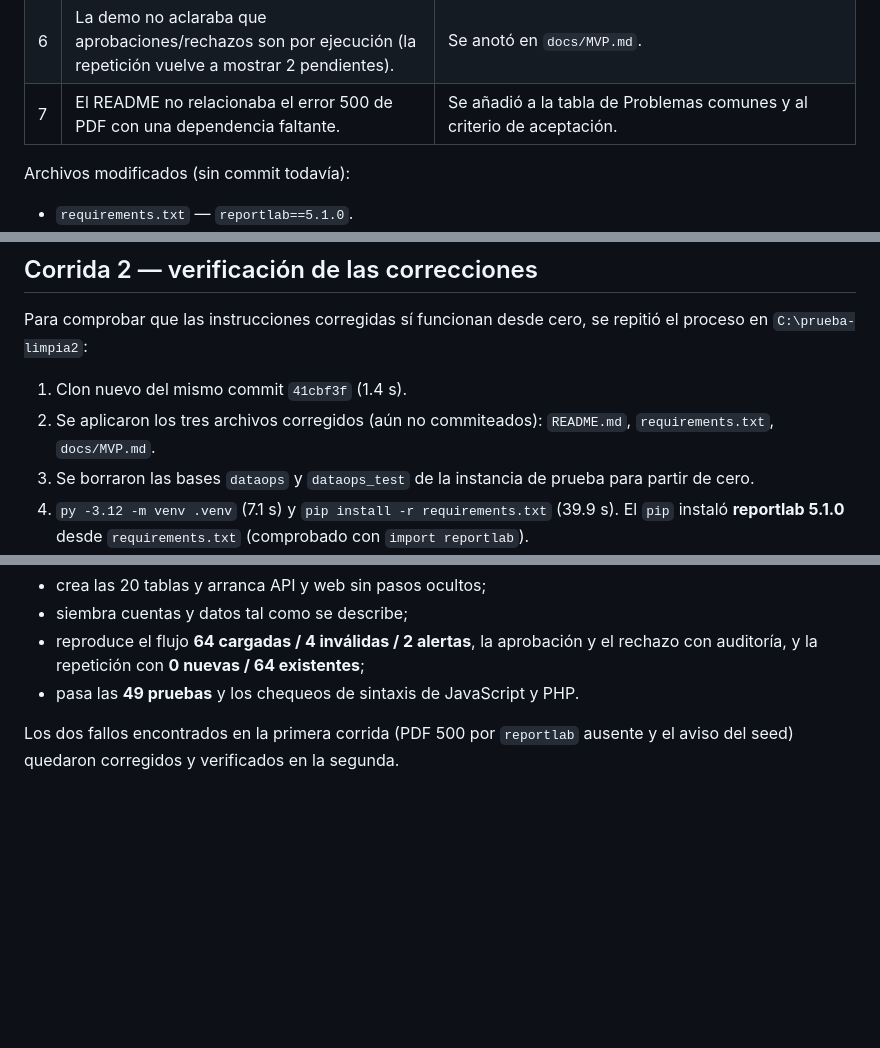
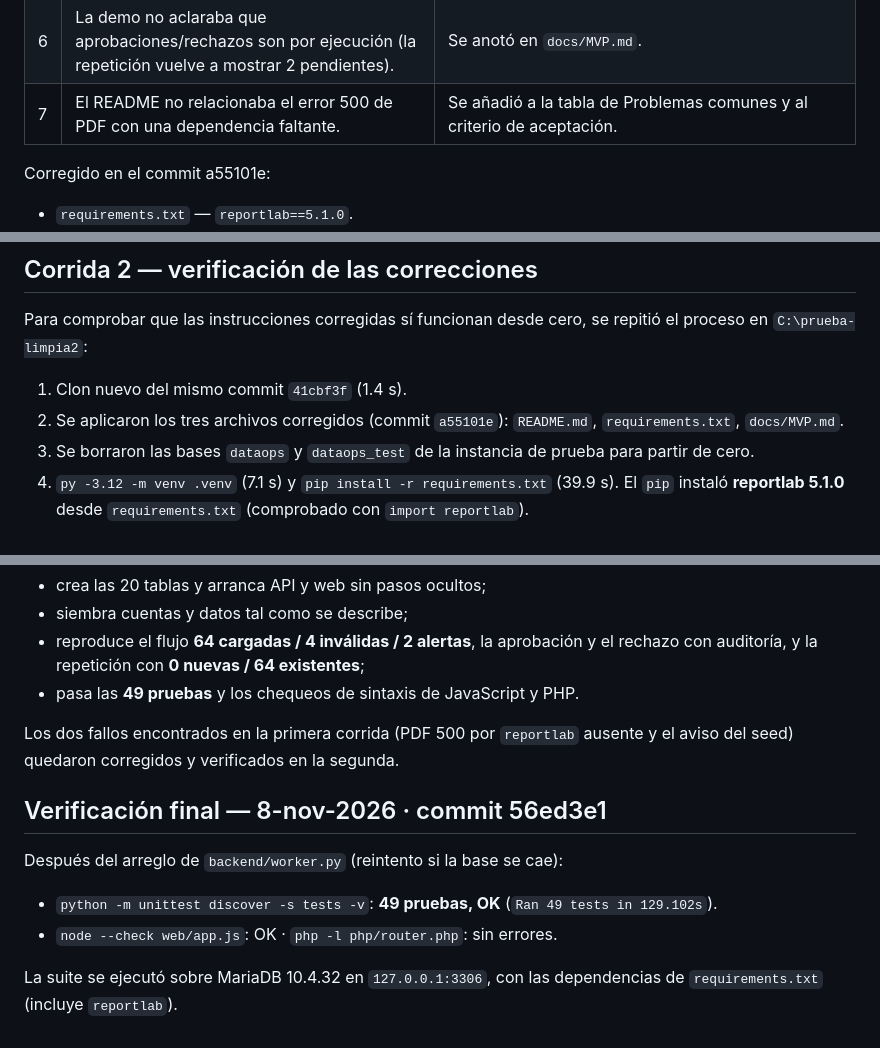
Before and after one commit to AlbertoContrerasE2005/G19X-UTSLRC-CACE-492-ACADEMIC, a Markdown page: docs/evidencias/instalacion-limpia-2026-11-05.md, 3 parts joined by grey strips. Rendered like a GitHub page; blank space fills up the shorter version.

Commit message:
docs: cierra la bitacora con la verificacion final
- Bitacora: las correcciones ya estan en a55101e y se agrega Verificacion final (56ed3e1, 49 pruebas OK)
- README: agrega docs/evidencias a la estructura del proyecto

```diff
--- a/docs/evidencias/instalacion-limpia-2026-11-05.md
+++ b/docs/evidencias/instalacion-limpia-2026-11-05.md
@@ -176,7 +176,7 @@ La suite completa volvió a correr: **49 pruebas, OK** en 77.7 s.
 | 6 | La demo no aclaraba que aprobaciones/rechazos son por ejecución (la repetición vuelve a mostrar 2 pendientes). | Se anotó en `docs/MVP.md`. |
 | 7 | El README no relacionaba el error 500 de PDF con una dependencia faltante. | Se añadió a la tabla de Problemas comunes y al criterio de aceptación. |
 
-Archivos modificados (sin commit todavía):
+Corregido en el commit a55101e:
 
 - `requirements.txt` — `reportlab==5.1.0`.
 - `README.md` — Node.js, puertos, aviso del seed, `TRUNCATE`, etiquetas de UI,
@@ -190,7 +190,7 @@ Para comprobar que las instrucciones corregidas sí funcionan desde cero, se
 repitió el proceso en `C:\prueba-limpia2`:
 
 1. Clon nuevo del mismo commit `41cbf3f` (1.4 s).
-2. Se aplicaron los tres archivos corregidos (aún no commiteados):
+2. Se aplicaron los tres archivos corregidos (commit `a55101e`):
    `README.md`, `requirements.txt`, `docs/MVP.md`.
 3. Se borraron las bases `dataops` y `dataops_test` de la instancia de prueba
    para partir de cero.
@@ -242,3 +242,14 @@ Con las correcciones, una instalación desde cero siguiendo el README:
 
 Los dos fallos encontrados en la primera corrida (PDF 500 por `reportlab`
 ausente y el aviso del seed) quedaron corregidos y verificados en la segunda.
+
+## Verificación final — 8-nov-2026 · commit 56ed3e1
+
+Después del arreglo de `backend/worker.py` (reintento si la base se cae):
+
+- `python -m unittest discover -s tests -v`: **49 pruebas, OK**
+  (`Ran 49 tests in 129.102s`).
+- `node --check web/app.js`: OK · `php -l php/router.php`: sin errores.
+
+La suite se ejecutó sobre MariaDB 10.4.32 en `127.0.0.1:3306`, con las
+dependencias de `requirements.txt` (incluye `reportlab`).
```
Also changed, not shown: README.md (+1 -0 lines).
